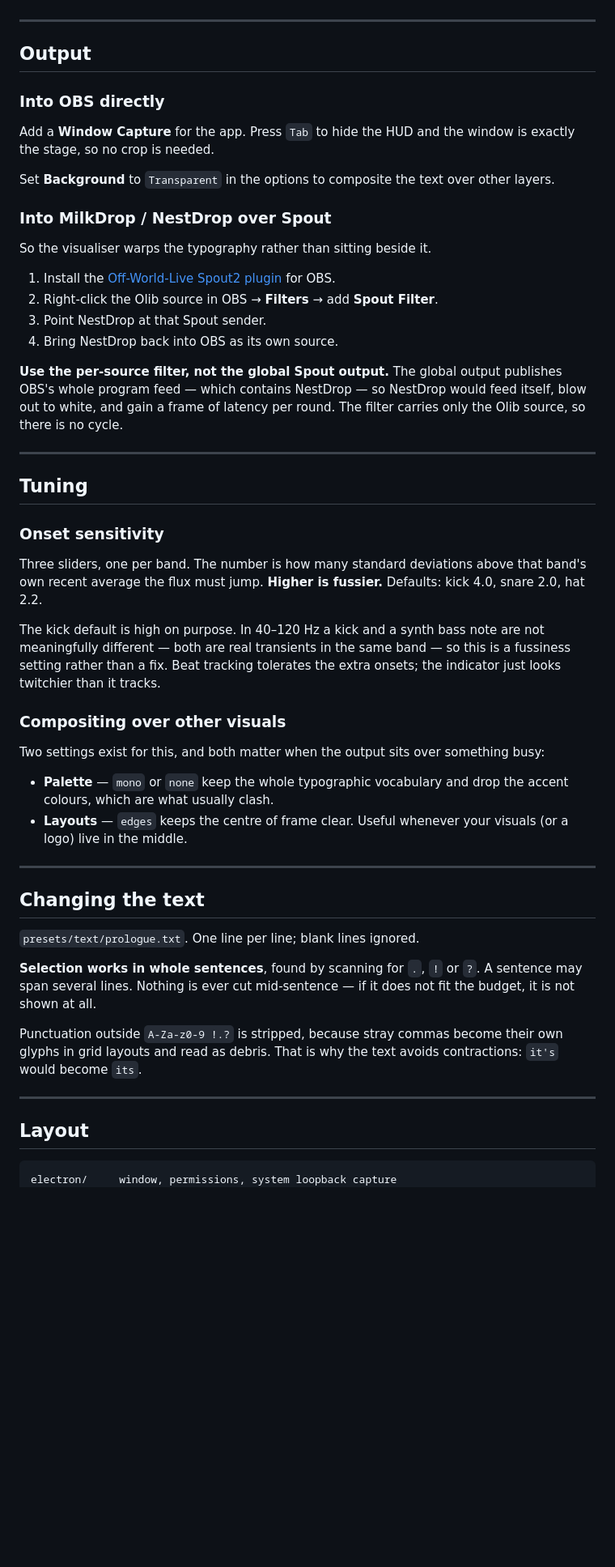
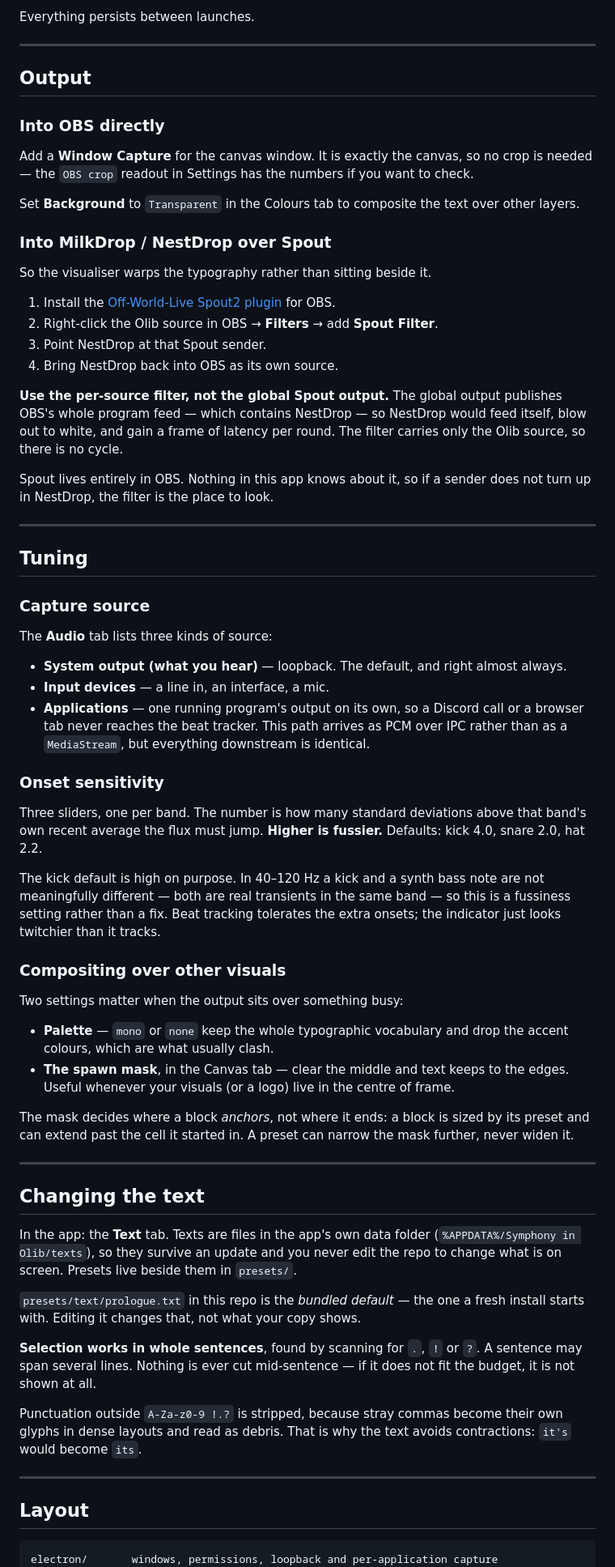
Before and after one commit to olibolib/symphony-in-olib, a Markdown page: README.md, the part around one of its changes. Shown at 81% size. GitHub-like rendering; blank space fills up the shorter version.

````diff
--- a/README.md
+++ b/README.md
@@ -109,3 +145,4 @@ three onset sensitivity sliders. Everything persists between launches.
+Everything persists between launches.
 
 ---
 
@@ -113,10 +150,11 @@ three onset sensitivity sliders. Everything persists between launches.
 
 ### Into OBS directly
 
-Add a **Window Capture** for the app. Press `Tab` to hide the HUD and the window is exactly
-the stage, so no crop is needed.
+Add a **Window Capture** for the canvas window. It is exactly the canvas, so no crop is
+needed — the `OBS crop` readout in Settings has the numbers if you want to check.
 
-Set **Background** to `Transparent` in the options to composite the text over other layers.
+Set **Background** to `Transparent` in the Colours tab to composite the text over other
+layers.
 
 ### Into MilkDrop / NestDrop over Spout
 
@@ -133,9 +171,22 @@ whole program feed — which contains NestDrop — so NestDrop would feed itself
 white, and gain a frame of latency per round. The filter carries only the Olib source, so
 there is no cycle.
 
+Spout lives entirely in OBS. Nothing in this app knows about it, so if a sender does not turn
+up in NestDrop, the filter is the place to look.
+
 ---
 
 ## Tuning
+
+### Capture source
+
+The **Audio** tab lists three kinds of source:
+
+- **System output (what you hear)** — loopback. The default, and right almost always.
+- **Input devices** — a line in, an interface, a mic.
+- **Applications** — one running program's output on its own, so a Discord call or a browser
+  tab never reaches the beat tracker. This path arrives as PCM over IPC rather than as a
+  `MediaStream`, but everything downstream is identical.
 
 ### Onset sensitivity
 
@@ -150,25 +201,34 @@ twitchier than it tracks.
 
 ### Compositing over other visuals
 
-Two settings exist for this, and both matter when the output sits over something busy:
+Two settings matter when the output sits over something busy:
 
 - **Palette** — `mono` or `none` keep the whole typographic vocabulary and drop the accent
   colours, which are what usually clash.
-- **Layouts** — `edges` keeps the centre of frame clear. Useful whenever your visuals (or a
-  logo) live in the middle.
+- **The spawn mask**, in the Canvas tab — clear the middle and text keeps to the edges.
+  Useful whenever your visuals (or a logo) live in the centre of frame.
+
+The mask decides where a block *anchors*, not where it ends: a block is sized by its preset
+and can extend past the cell it started in. A preset can narrow the mask further, never widen
+it.
 
 ---
 
 ## Changing the text
 
-`presets/text/prologue.txt`. One line per line; blank lines ignored.
+In the app: the **Text** tab. Texts are files in the app's own data folder
+(`%APPDATA%/Symphony in Olib/texts`), so they survive an update and you never edit the repo
+to change what is on screen. Presets live beside them in `presets/`.
+
+`presets/text/prologue.txt` in this repo is the *bundled default* — the one a fresh install
+starts with. Editing it changes that, not what your copy shows.
 
 **Selection works in whole sentences**, found by scanning for `.`, `!` or `?`. A sentence may
 span several lines. Nothing is ever cut mid-sentence — if it does not fit the budget, it is
 not shown at all.
 
 Punctuation outside `A-Za-z0-9 !.?` is stripped, because stray commas become their own glyphs
-in grid layouts and read as debris. That is why the text avoids contractions: `it's` would
+in dense layouts and read as debris. That is why the text avoids contractions: `it's` would
 become `its`.
 
 ---
@@ -176,5 +236,5 @@ become `its`.
 ## Layout
 
 ```
-electron/     window, permissions, system loopback capture
+electron/       windows, permissions, loopback and per-application capture
 src/
````
Also changed, not shown: other parts of README.md (+70 -29 lines).
